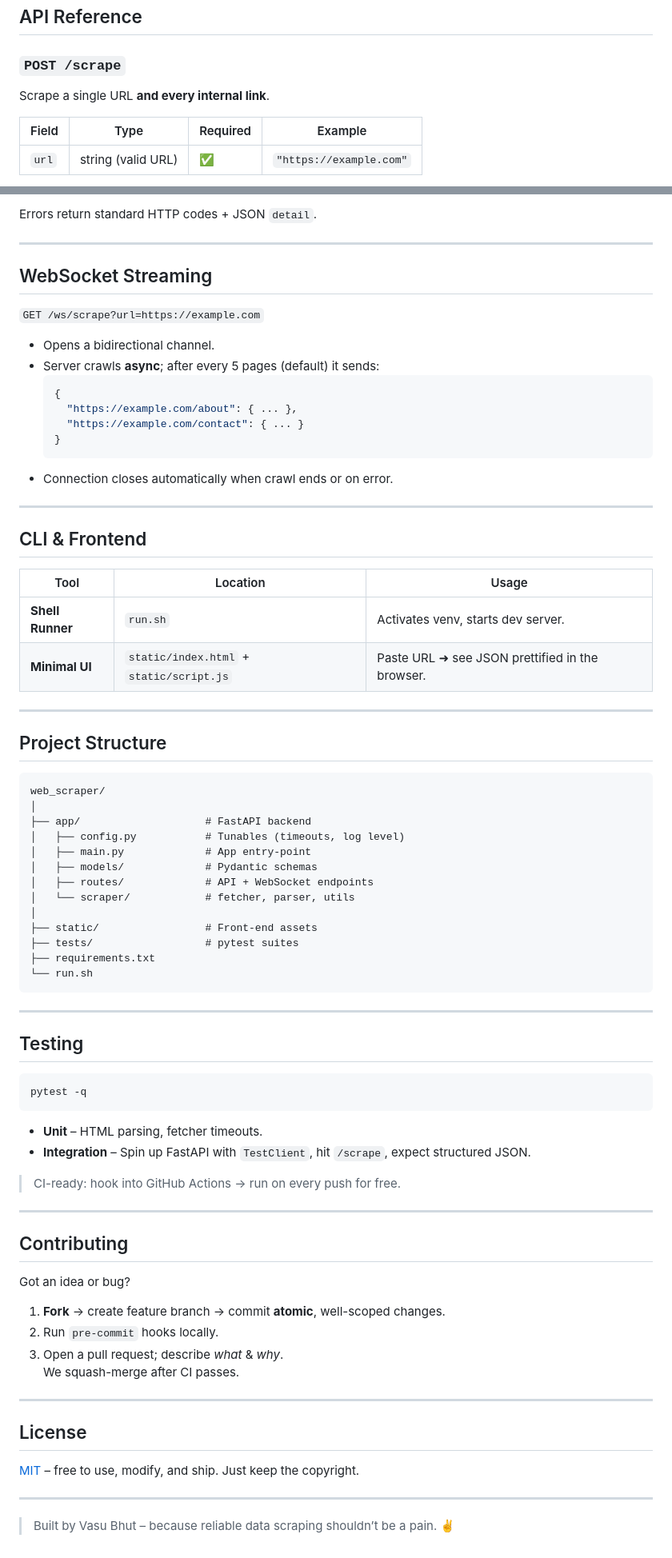
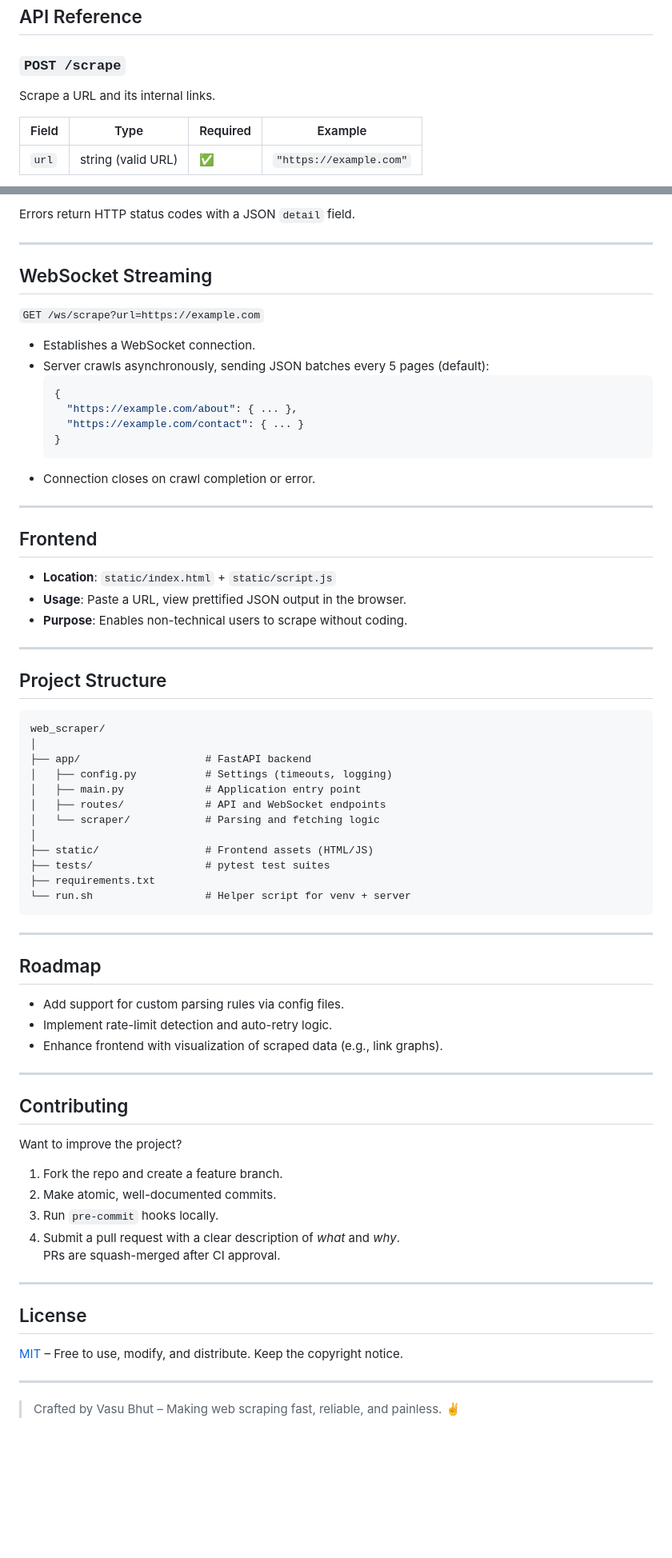
Before and after one commit to vaisu-bhut/Project-Information, a Markdown page: README.md, 2 parts joined by grey strips. Shown at 80% size. Rendered like a GitHub page; blank space fills up the shorter version.

````diff
--- a/README.md
+++ b/README.md
@@ -65,7 +38,7 @@ Open <http://127.0.0.1:8000/static/index.html>, paste a URL, and watch the data
 
 ## API Reference
 ### `POST /scrape`
-Scrape a single URL **and every internal link**.
+Scrape a URL and its internal links.
 
 | Field | Type | Required | Example |
 |-------|------|----------|---------|
@@ -90,28 +59,27 @@ Scrape a single URL **and every internal link**.
 
-Errors return standard HTTP codes + JSON `detail`.
+Errors return HTTP status codes with a JSON `detail` field.
 
 ---
 
 ## WebSocket Streaming
 `GET /ws/scrape?url=https://example.com`
 
-- Opens a bidirectional channel.
-- Server crawls **async**; after every 5 pages (default) it sends:
+- Establishes a WebSocket connection.
+- Server crawls asynchronously, sending JSON batches every 5 pages (default):
   ```json
   {
     "https://example.com/about": { ... },
     "https://example.com/contact": { ... }
   }
   ```
-- Connection closes automatically when crawl ends or on error.
+- Connection closes on crawl completion or error.
 
 ---
 
-## CLI & Frontend
-| Tool | Location | Usage |
-|------|----------|-------|
-| **Shell Runner** | `run.sh` | Activates venv, starts dev server. |
-| **Minimal UI** | `static/index.html` + `static/script.js` | Paste URL ➜ see JSON prettified in the browser. |
+## Frontend
+- **Location**: `static/index.html` + `static/script.js`
+- **Usage**: Paste a URL, view prettified JSON output in the browser.
+- **Purpose**: Enables non-technical users to scrape without coding.
 
 ---
 
@@ -120,43 +88,39 @@ Errors return standard HTTP codes + JSON `detail`.
 web_scraper/
 │
 ├── app/                    # FastAPI backend
-│   ├── config.py           # Tunables (timeouts, log level)
-│   ├── main.py             # App entry-point
-│   ├── models/             # Pydantic schemas
-│   ├── routes/             # API + WebSocket endpoints
-│   └── scraper/            # fetcher, parser, utils
+│   ├── config.py           # Settings (timeouts, logging)
+│   ├── main.py             # Application entry point
+│   ├── routes/             # API and WebSocket endpoints
+│   └── scraper/            # Parsing and fetching logic
 │
-├── static/                 # Front-end assets
-├── tests/                  # pytest suites
+├── static/                 # Frontend assets (HTML/JS)
+├── tests/                  # pytest test suites
 ├── requirements.txt
-└── run.sh
+└── run.sh                  # Helper script for venv + server
 ```
 
 ---
 
-## Testing
-```bash
-pytest -q
-```
-- **Unit** – HTML parsing, fetcher timeouts.
-- **Integration** – Spin up FastAPI with `TestClient`, hit `/scrape`, expect structured JSON.
-
-> CI-ready: hook into GitHub Actions → run on every push for free.
+## Roadmap
+- Add support for custom parsing rules via config files.
+- Implement rate-limit detection and auto-retry logic.
+- Enhance frontend with visualization of scraped data (e.g., link graphs).
 
 ---
 
 ## Contributing
-Got an idea or bug?
-1. **Fork** → create feature branch → commit **atomic**, well-scoped changes.
-2. Run `pre-commit` hooks locally.
-3. Open a pull request; describe *what* & *why*.
-We squash-merge after CI passes.
+Want to improve the project?
+1. Fork the repo and create a feature branch.
+2. Make atomic, well-documented commits.
+3. Run `pre-commit` hooks locally.
+4. Submit a pull request with a clear description of *what* and *why*.
+PRs are squash-merged after CI approval.
 
 ---
 
 ## License
-[MIT](LICENSE) – free to use, modify, and ship. Just keep the copyright.
+[MIT](LICENSE) – Free to use, modify, and distribute. Keep the copyright notice.
 
 ---
 
-> Built by Vasu Bhut – because reliable data scraping shouldn’t be a pain. ✌️
+> Crafted by Vasu Bhut – Making web scraping fast, reliable, and painless. ✌️
````
Also changed, not shown: other parts of README.md (+21 -52 lines).
